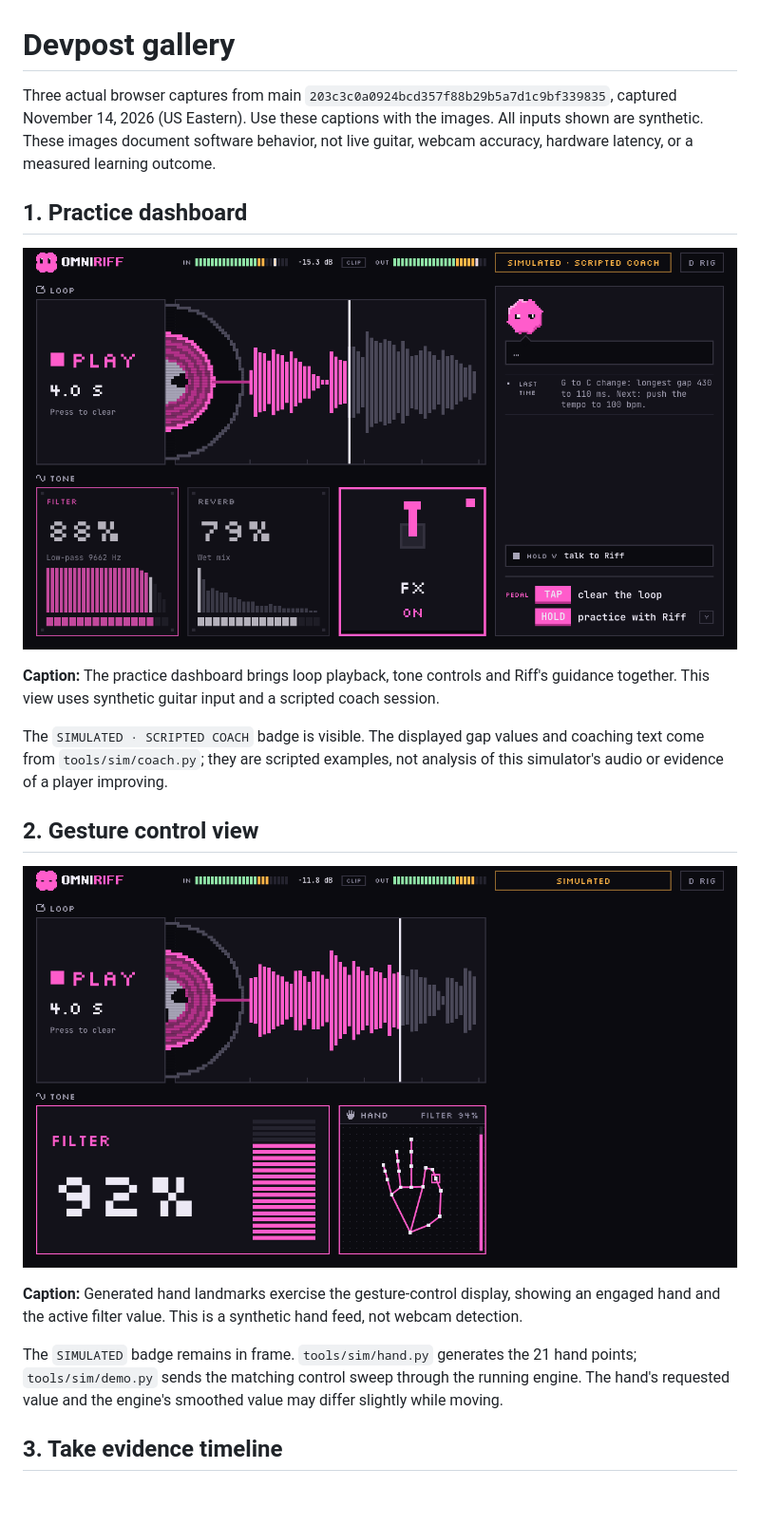
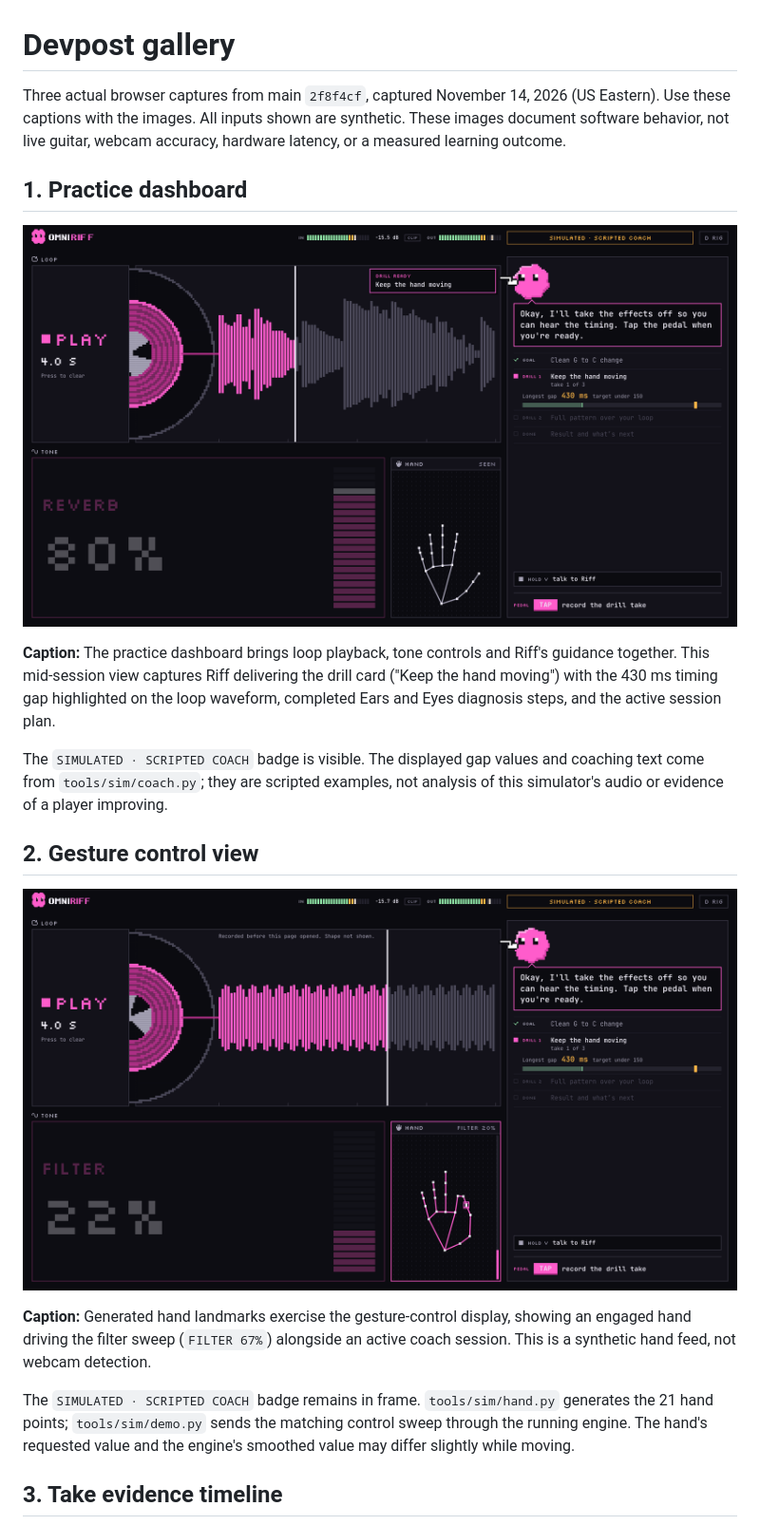
Before and after one commit to angelofernand0/omniriff, a Markdown page: docs/media/GALLERY.md, the part around one of its changes. Shown at 95% size. Drawn GitHub-style; pictures changed too: docs/media/gallery-01-coach.png, docs/media/gallery-02-hand.png; blank space fills up the shorter version.

Commit message:
docs(media): recapture gallery stills at 1920x1080 with mid-session coach and active filter sweep

```diff
--- a/docs/media/GALLERY.md
+++ b/docs/media/GALLERY.md
@@ -1,12 +1,12 @@
 # Devpost gallery
 
-Three actual browser captures from main `203c3c0a0924bcd357f88b29b5a7d1c9bf339835`, captured November 14, 2026 (US Eastern). Use these captions with the images. All inputs shown are synthetic. These images document software behavior, not live guitar, webcam accuracy, hardware latency, or a measured learning outcome.
+Three actual browser captures from main `2f8f4cf`, captured November 14, 2026 (US Eastern). Use these captions with the images. All inputs shown are synthetic. These images document software behavior, not live guitar, webcam accuracy, hardware latency, or a measured learning outcome.
 
 ## 1. Practice dashboard
 
 ![Scripted practice session](gallery-01-coach.png)
 
-**Caption:** The practice dashboard brings loop playback, tone controls and Riff's guidance together. This view uses synthetic guitar input and a scripted coach session.
+**Caption:** The practice dashboard brings loop playback, tone controls and Riff's guidance together. This mid-session view captures Riff delivering the drill card ("Keep the hand moving") with the 430 ms timing gap highlighted on the loop waveform, completed Ears and Eyes diagnosis steps, and the active session plan.
 
 The `SIMULATED · SCRIPTED COACH` badge is visible. The displayed gap values and coaching text come from `tools/sim/coach.py`; they are scripted examples, not analysis of this simulator's audio or evidence of a player improving.
 
@@ -14,9 +14,9 @@ The `SIMULATED · SCRIPTED COACH` badge is visible. The displayed gap values and
 
 ![Synthetic hand driving the filter](gallery-02-hand.png)
 
-**Caption:** Generated hand landmarks exercise the gesture-control display, showing an engaged hand and the active filter value. This is a synthetic hand feed, not webcam detection.
+**Caption:** Generated hand landmarks exercise the gesture-control display, showing an engaged hand driving the filter sweep (`FILTER 67%`) alongside an active coach session. This is a synthetic hand feed, not webcam detection.
 
-The `SIMULATED` badge remains in frame. `tools/sim/hand.py` generates the 21 hand points; `tools/sim/demo.py` sends the matching control sweep through the running engine. The hand's requested value and the engine's smoothed value may differ slightly while moving.
+The `SIMULATED · SCRIPTED COACH` badge remains in frame. `tools/sim/hand.py` generates the 21 hand points; `tools/sim/demo.py` sends the matching control sweep through the running engine. The hand's requested value and the engine's smoothed value may differ slightly while moving.
 
 ## 3. Take evidence timeline
 
```
Also changed, not shown: other parts of docs/media/GALLERY.md (+2 -4 lines), 1 other file.
